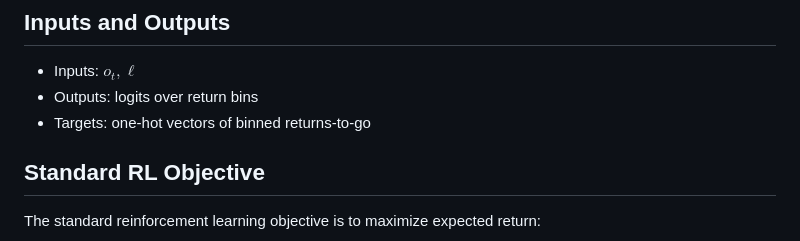
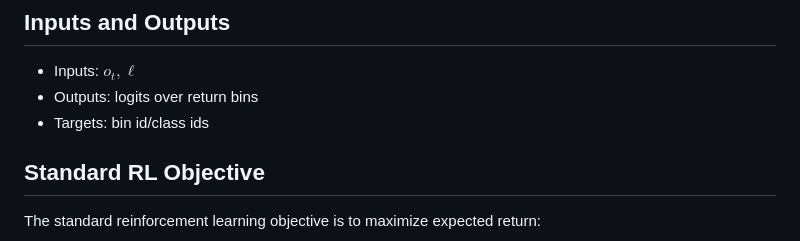
Before and after one commit to jackvial/recap, a Markdown page: notes_value_network.md, the part around the change. GitHub-like rendering.

Commit message:
Target is bin ids not one hot vector

```diff
--- a/notes_value_network.md
+++ b/notes_value_network.md
@@ -27,7 +27,7 @@ Where:
 
 - Inputs: $o_t, \ell$
 - Outputs: logits over return bins
-- Targets: one-hot vectors of binned returns-to-go
+- Targets: bin id/class ids
 
 ## Standard RL Objective
 
```
